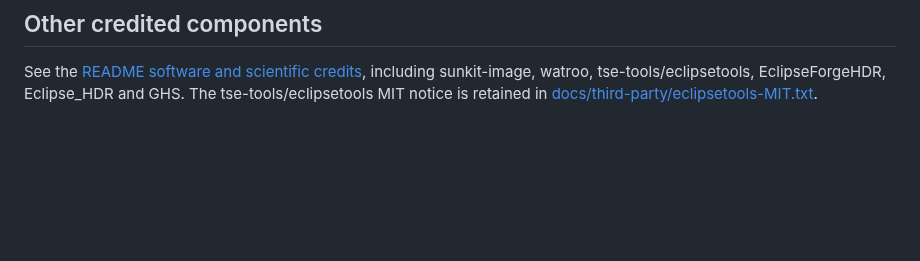
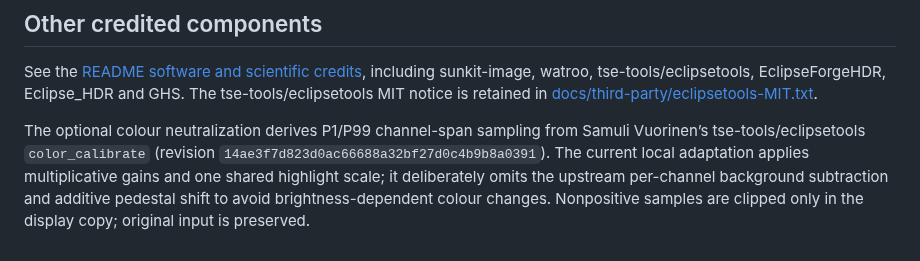
Before and after one commit to fbitto/Eclipse-Image-Processor, a Markdown page: ATTRIBUTIONS.md, the part around the change. Drawn GitHub-style; blank space fills up the shorter version.

```diff
--- a/ATTRIBUTIONS.md
+++ b/ATTRIBUTIONS.md
@@ -47,3 +47,5 @@ The earlier study of continuous radial statistics and RHEF used AEL 1.3.2, revis
 ## Other credited components
 
 See the [README software and scientific credits](README.md#algorithm-credits-scientific-references-and-acknowledgments), including sunkit-image, watroo, tse-tools/eclipsetools, EclipseForgeHDR, Eclipse_HDR and GHS. The tse-tools/eclipsetools MIT notice is retained in [docs/third-party/eclipsetools-MIT.txt](docs/third-party/eclipsetools-MIT.txt).
+
+The optional colour neutralization derives P1/P99 channel-span sampling from Samuli Vuorinen’s tse-tools/eclipsetools `color_calibrate` (revision `14ae3f7d823d0ac66688a32bf27d0c4b9b8a0391`). The current local adaptation applies multiplicative gains and one shared highlight scale; it deliberately omits the upstream per-channel background subtraction and additive pedestal shift to avoid brightness-dependent colour changes. Nonpositive samples are clipped only in the display copy; original input is preserved.
```
Also changed, not shown: README.md (+18 -2 lines), docs/layer-composition.md (+2 -0 lines), docs/images/after.png (added), docs/images/before.png (added), 6 other files.
